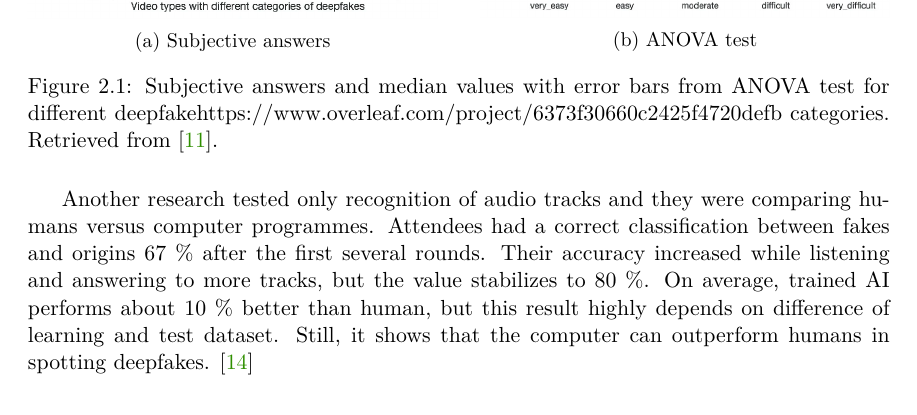
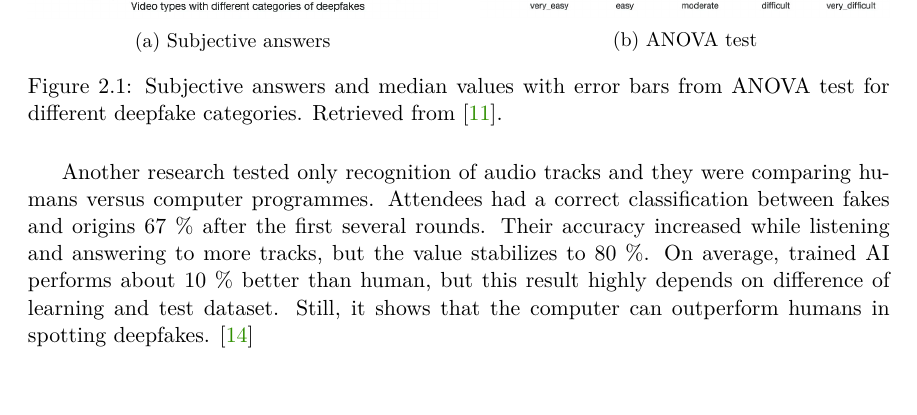
Before and after one commit to PlayerBerny12/VUT-DIP, a LaTeX thesis (thesis/xberna18.tex, which reads thesis/xberna18-01-kapitoly-chapters-en.tex): part of page 8 of 29, cut so that both start at the same text. Compiled offline with pdfLaTeX.

Commit message:
Updates from Overleaf

```diff
--- a/thesis/xberna18-01-kapitoly-chapters-en.tex
+++ b/thesis/xberna18-01-kapitoly-chapters-en.tex
@@ -33,7 +33,7 @@ The results of test in Fig. \ref{fig:subjective_answers} certainly demonstrate t
         \includegraphics[width=1\linewidth]{other-fig/subjective_answers_b.png}
         \caption{ANOVA test}
     \end{subfigure}
-    \caption{Subjective answers and median values with error bars from ANOVA test for different deepfakehttps://www.overleaf.com/project/6373f30660c2425f4720defb categories. Retrieved from \cite{TheThreatOfDeepfakes}.}
+    \caption{Subjective answers and median values with error bars from ANOVA test for different deepfake categories. Retrieved from \cite{TheThreatOfDeepfakes}.}
     \label{fig:subjective_answers}
 \end{figure}
 
```
